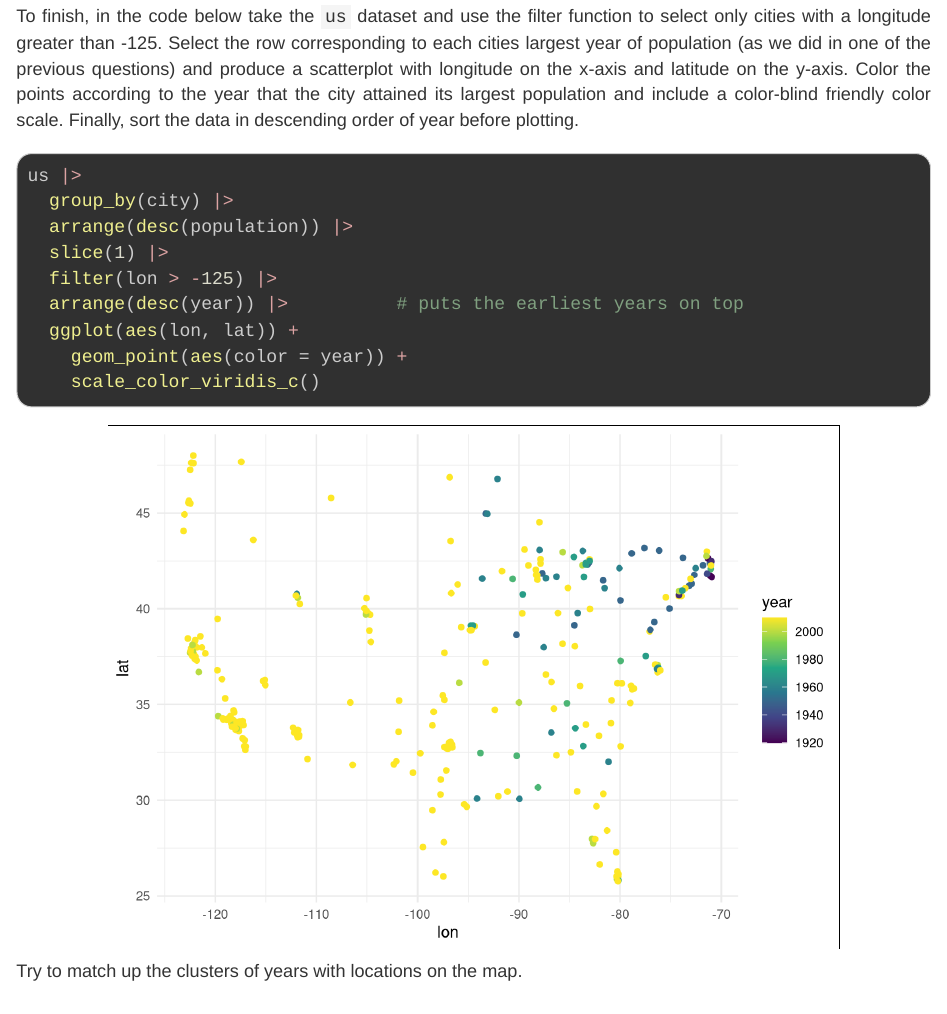
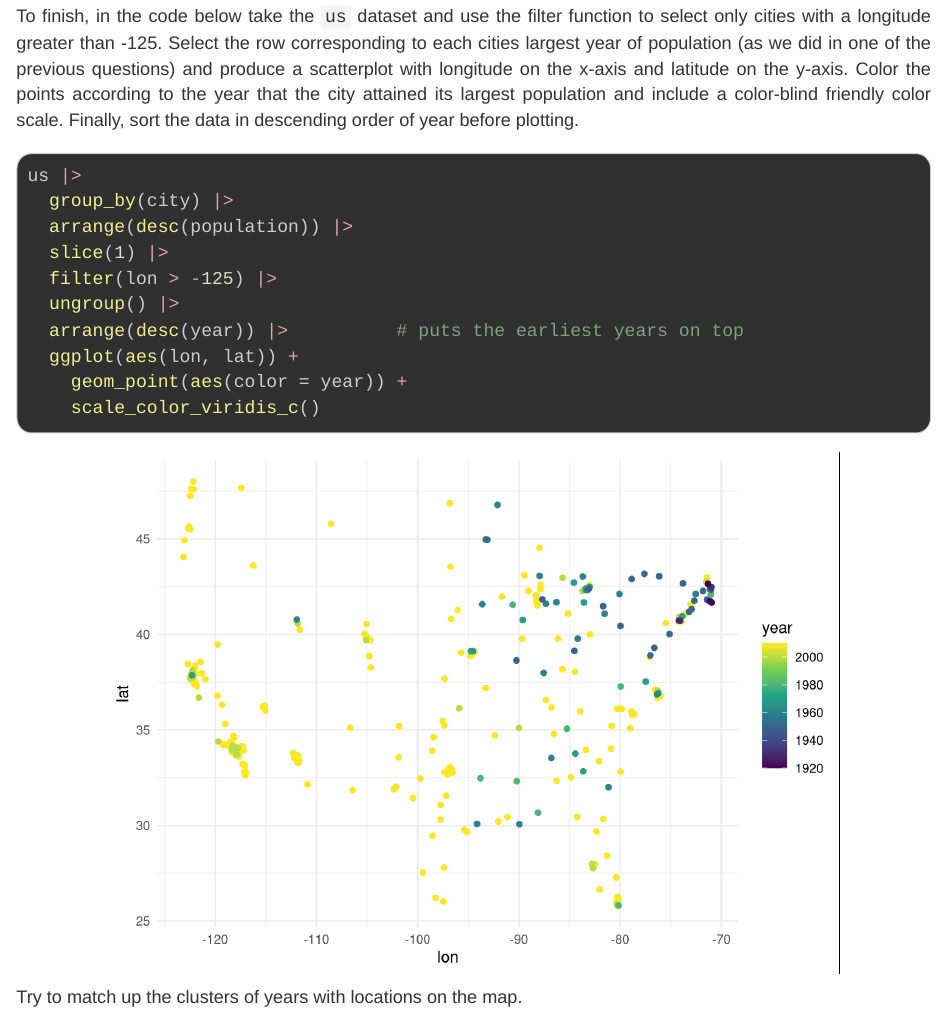
Before and after one commit to statsmaths/dsst289-s24, an R Markdown document (src/notebook05_solutions.Rmd): the page in a window 1100 px wide, from 9670 px down. Rendered offline with R 4.5, knitr and Pandoc, with nearby package versions.

Commit message:
auto update

```diff
--- a/src/notebook05_solutions.Rmd
+++ b/src/notebook05_solutions.Rmd
@@ -230,6 +230,7 @@ us |>
   arrange(desc(population)) |>
   slice(1) |>
   filter(lon > -125) |>
+  ungroup() |>
   arrange(desc(year)) |>          # puts the earliest years on top
   ggplot(aes(lon, lat)) +
     geom_point(aes(color = year)) +
```
